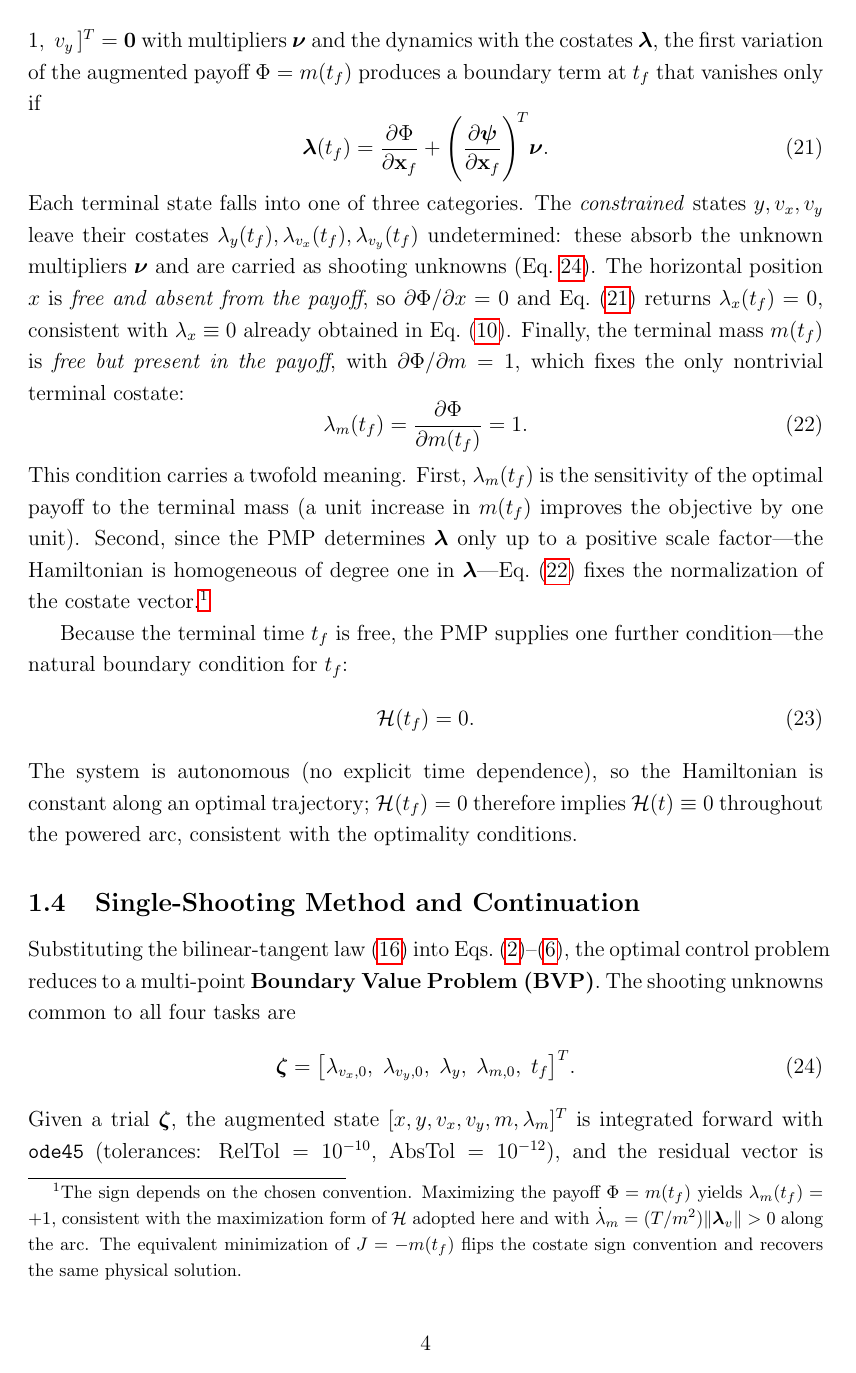
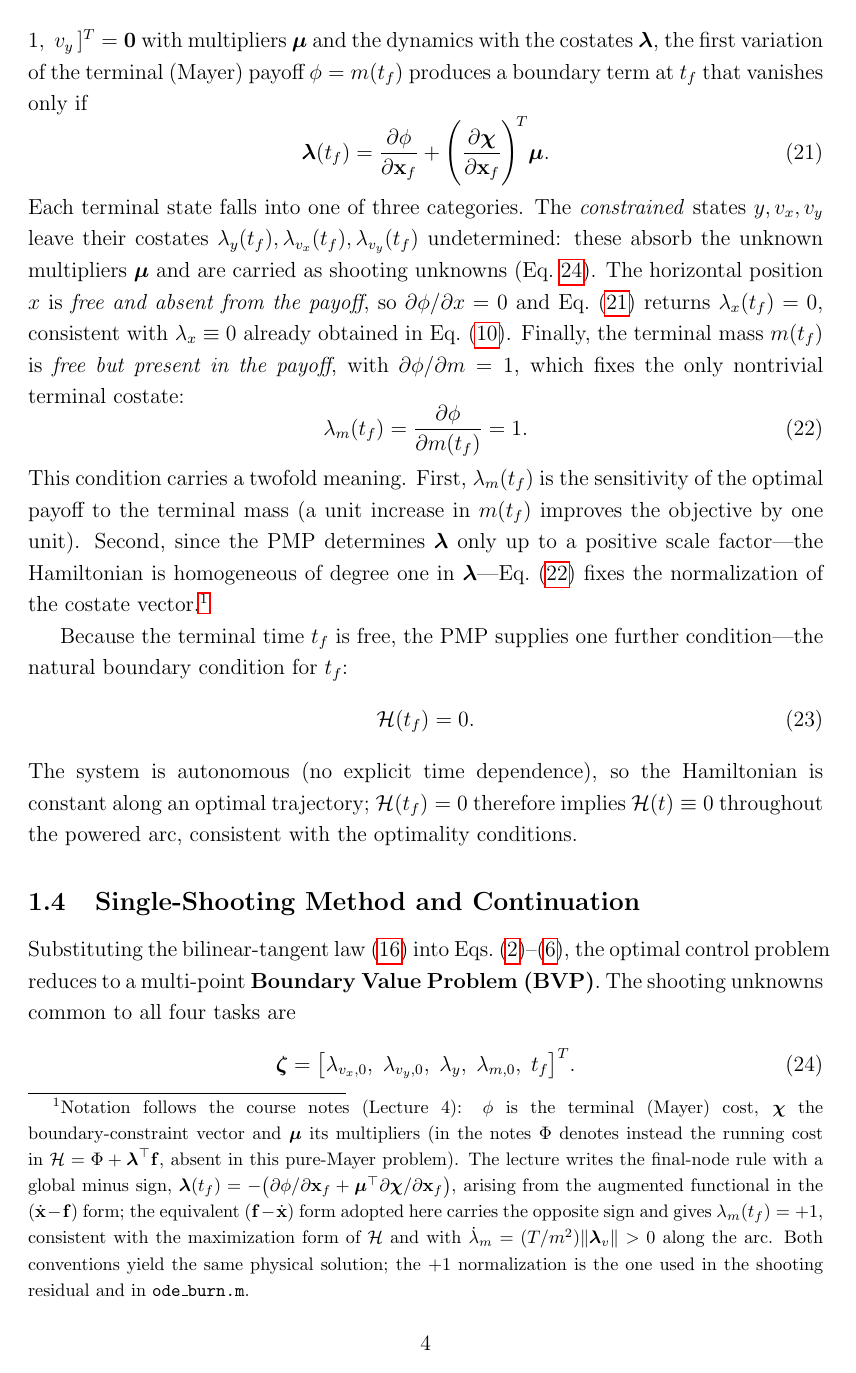
Before and after one commit to nickdambr/dynamics-control-launch-vehicles, a LaTeX document (HM1/report/chapters/Introduction.tex): page 4 of 5. Compiled offline with pdfLaTeX.

Commit message:
docs(HM1): align transversality notation with course notes (Lecture 4)
Rename in the transversality paragraph: Phi -> phi (terminal/Mayer cost), psi -> chi (boundary constraints), nu -> mu (multipliers), matching the Lecture 4 convention where Phi is the running cost (absent in this pure-Mayer problem). Keeps lambda_m(tf)=+1 for consistency with the shooting residual and ode_burn.m; the footnote now records the Lecture 4 minus-sign form and the sign equivalence. Also removes the psi clash with the flight-path angle of Tasks 1-3.

```diff
--- a/HM1/report/chapters/Introduction.tex
+++ b/HM1/report/chapters/Introduction.tex
@@ -156,18 +156,18 @@ Using this result, the optimal Hamiltonian simplifies to
 
 \subsubsection{Transversality Conditions}\label{sec:transversality}
 
-The costate boundary conditions follow from the transversality (natural boundary) conditions of the PMP. Adjoining the terminal constraints $\boldsymbol{\psi}(\mathbf{x}(t_f)) = [\,y - y_f,\; v_x - 1,\; v_y\,]^T = \mathbf{0}$ with multipliers $\boldsymbol{\nu}$ and the dynamics with the costates $\boldsymbol{\lambda}$, the first variation of the augmented payoff $\Phi = m(t_f)$ produces a boundary term at $t_f$ that vanishes only if
+The costate boundary conditions follow from the transversality (natural boundary) conditions of the PMP. Adjoining the terminal constraints $\boldsymbol{\chi}(\mathbf{x}(t_f)) = [\,y - y_f,\; v_x - 1,\; v_y\,]^T = \mathbf{0}$ with multipliers $\boldsymbol{\mu}$ and the dynamics with the costates $\boldsymbol{\lambda}$, the first variation of the terminal (Mayer) payoff $\phi = m(t_f)$ produces a boundary term at $t_f$ that vanishes only if
 \begin{equation}
-    \boldsymbol{\lambda}(t_f) = \frac{\partial \Phi}{\partial \mathbf{x}_f}
-    + \left(\frac{\partial \boldsymbol{\psi}}{\partial \mathbf{x}_f}\right)^{\!T}\!\boldsymbol{\nu}.
+    \boldsymbol{\lambda}(t_f) = \frac{\partial \phi}{\partial \mathbf{x}_f}
+    + \left(\frac{\partial \boldsymbol{\chi}}{\partial \mathbf{x}_f}\right)^{\!T}\!\boldsymbol{\mu}.
     \label{eq:transversality_general}
 \end{equation}
-Each terminal state falls into one of three categories. The \emph{constrained} states $y, v_x, v_y$ leave their costates $\lambda_y(t_f), \lambda_{v_x}(t_f), \lambda_{v_y}(t_f)$ undetermined: these absorb the unknown multipliers $\boldsymbol{\nu}$ and are carried as shooting unknowns (Eq.~\ref{eq:unknowns}). The horizontal position $x$ is \emph{free and absent from the payoff}, so $\partial\Phi/\partial x = 0$ and Eq.~\eqref{eq:transversality_general} returns $\lambda_x(t_f) = 0$, consistent with $\lambda_x \equiv 0$ already obtained in Eq.~\eqref{eq:lx}. Finally, the terminal mass $m(t_f)$ is \emph{free but present in the payoff}, with $\partial\Phi/\partial m = 1$, which fixes the only nontrivial terminal costate:
+Each terminal state falls into one of three categories. The \emph{constrained} states $y, v_x, v_y$ leave their costates $\lambda_y(t_f), \lambda_{v_x}(t_f), \lambda_{v_y}(t_f)$ undetermined: these absorb the unknown multipliers $\boldsymbol{\mu}$ and are carried as shooting unknowns (Eq.~\ref{eq:unknowns}). The horizontal position $x$ is \emph{free and absent from the payoff}, so $\partial\phi/\partial x = 0$ and Eq.~\eqref{eq:transversality_general} returns $\lambda_x(t_f) = 0$, consistent with $\lambda_x \equiv 0$ already obtained in Eq.~\eqref{eq:lx}. Finally, the terminal mass $m(t_f)$ is \emph{free but present in the payoff}, with $\partial\phi/\partial m = 1$, which fixes the only nontrivial terminal costate:
 \begin{equation}
-    \lambda_m(t_f) = \frac{\partial \Phi}{\partial m(t_f)} = 1.
+    \lambda_m(t_f) = \frac{\partial \phi}{\partial m(t_f)} = 1.
     \label{eq:trans_m}
 \end{equation}
-This condition carries a twofold meaning. First, $\lambda_m(t_f)$ is the sensitivity of the optimal payoff to the terminal mass (a unit increase in $m(t_f)$ improves the objective by one unit). Second, since the PMP determines $\boldsymbol{\lambda}$ only up to a positive scale factor---the Hamiltonian is homogeneous of degree one in $\boldsymbol{\lambda}$---Eq.~\eqref{eq:trans_m} fixes the normalization of the costate vector.\footnote{The sign depends on the chosen convention. Maximizing the payoff $\Phi = m(t_f)$ yields $\lambda_m(t_f) = +1$, consistent with the maximization form of $\mathcal{H}$ adopted here and with $\dot{\lambda}_m = (T/m^2)\|\boldsymbol{\lambda}_v\| > 0$ along the arc. The equivalent minimization of $J = -m(t_f)$ flips the costate sign convention and recovers the same physical solution.}
+This condition carries a twofold meaning. First, $\lambda_m(t_f)$ is the sensitivity of the optimal payoff to the terminal mass (a unit increase in $m(t_f)$ improves the objective by one unit). Second, since the PMP determines $\boldsymbol{\lambda}$ only up to a positive scale factor---the Hamiltonian is homogeneous of degree one in $\boldsymbol{\lambda}$---Eq.~\eqref{eq:trans_m} fixes the normalization of the costate vector.\footnote{Notation follows the course notes (Lecture~4): $\phi$ is the terminal (Mayer) cost, $\boldsymbol{\chi}$ the boundary-constraint vector and $\boldsymbol{\mu}$ its multipliers (in the notes $\Phi$ denotes instead the running cost in $\mathcal{H} = \Phi + \boldsymbol{\lambda}^\top\mathbf{f}$, absent in this pure-Mayer problem). The lecture writes the final-node rule with a global minus sign, $\boldsymbol{\lambda}(t_f) = -\big(\partial\phi/\partial\mathbf{x}_f + \boldsymbol{\mu}^\top\partial\boldsymbol{\chi}/\partial\mathbf{x}_f\big)$, arising from the augmented functional in the $(\dot{\mathbf{x}}-\mathbf{f})$ form; the equivalent $(\mathbf{f}-\dot{\mathbf{x}})$ form adopted here carries the opposite sign and gives $\lambda_m(t_f) = +1$, consistent with the maximization form of $\mathcal{H}$ and with $\dot{\lambda}_m = (T/m^2)\|\boldsymbol{\lambda}_v\| > 0$ along the arc. Both conventions yield the same physical solution; the $+1$ normalization is the one used in the shooting residual and in \texttt{ode\_burn.m}.}
 
 Because the terminal time $t_f$ is free, the PMP supplies one further condition---the natural boundary condition for $t_f$:
 \begin{equation}
```
Also changed, not shown: HM1/report/main.pdf.
